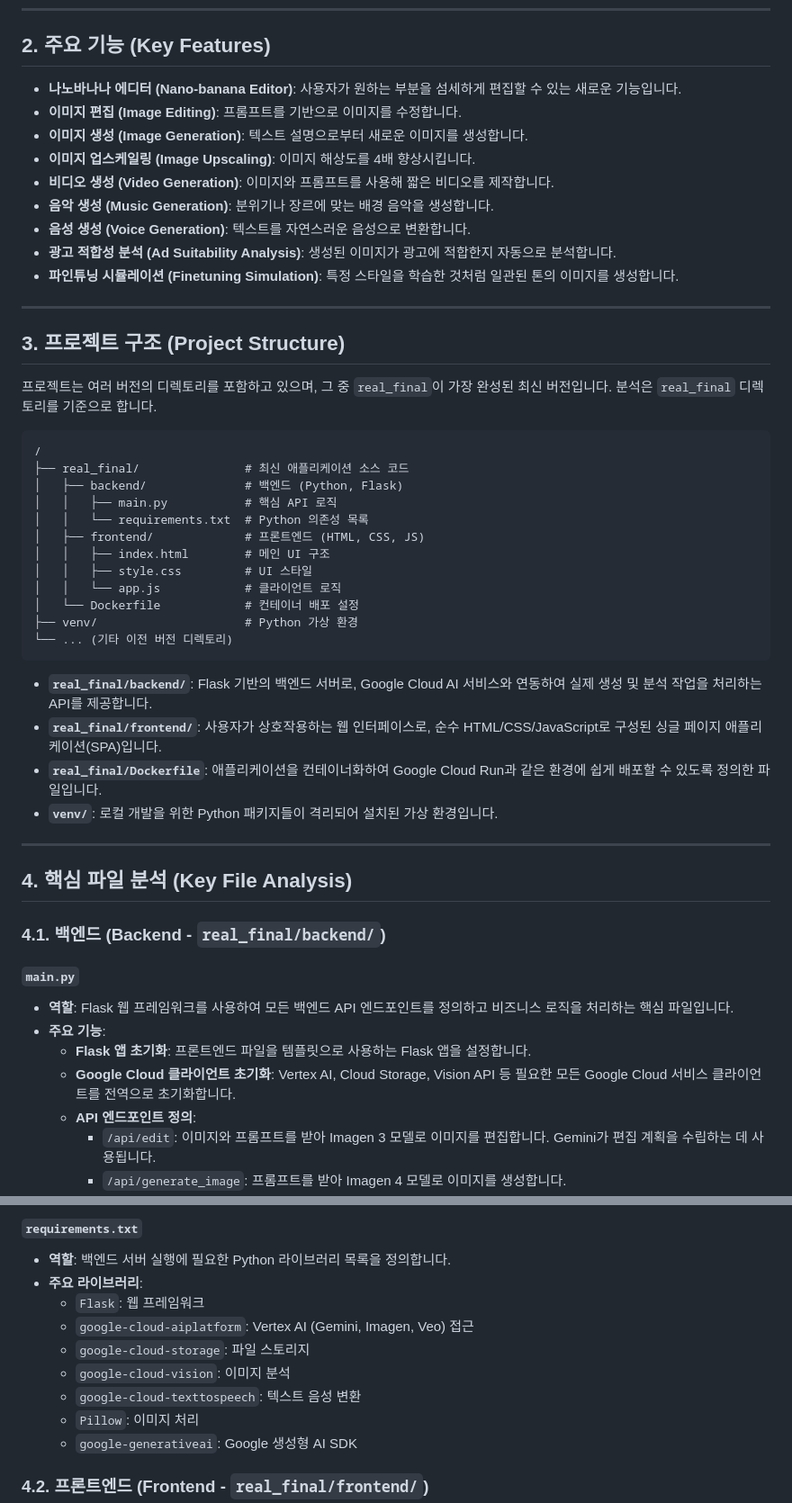
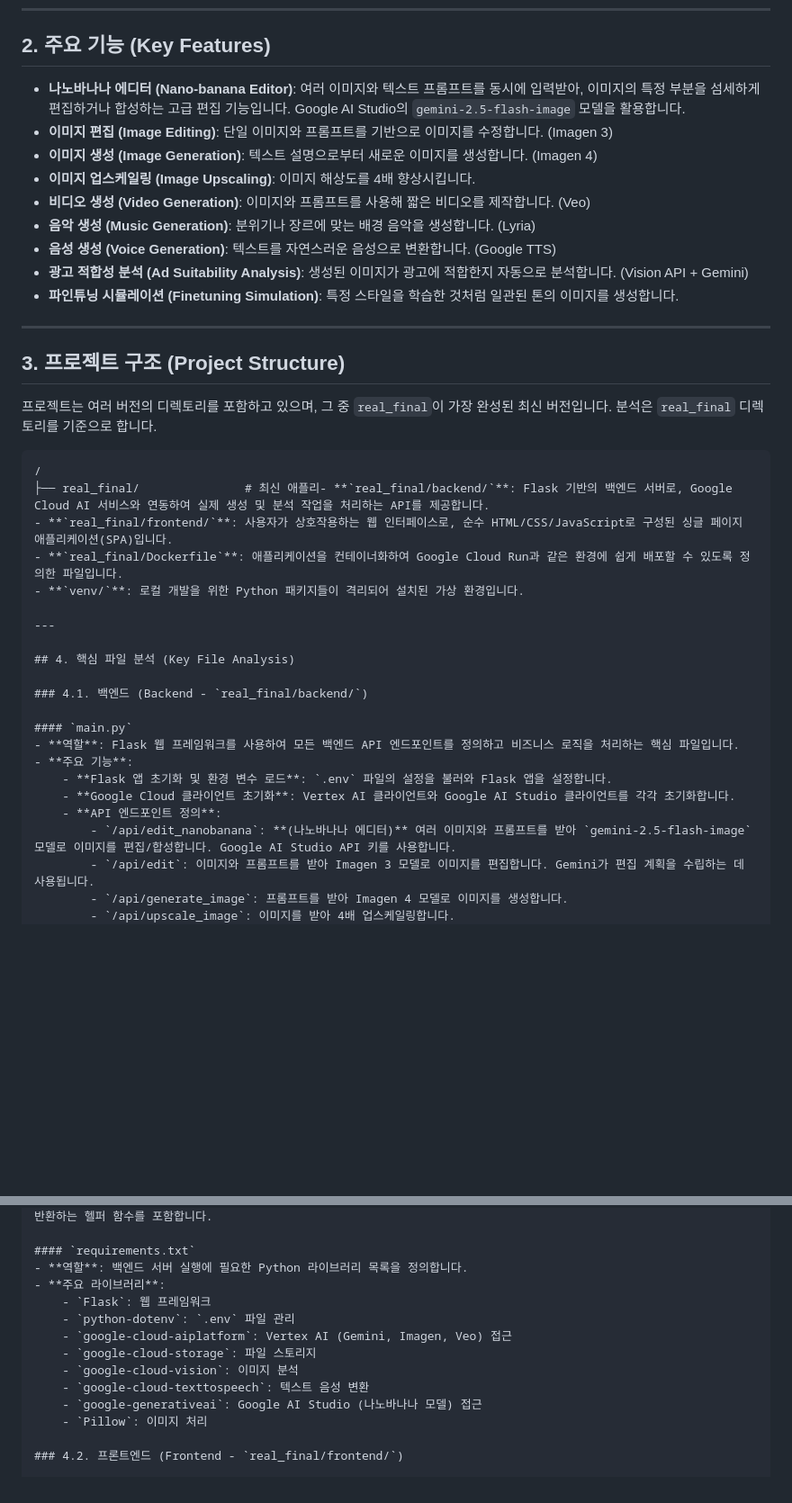
Before and after one commit to ldu1225/gcp_generative_ai_studio, a Markdown page: Project_Summary_Report.md, 2 parts joined by grey strips. Shown: that part at 90% size. Drawn GitHub-style; blank space fills up the shorter version.

Commit message:
docs: 나노바나나 에디터(gemini-2.5-flash-image) 상세 설명 추가

````diff
--- a/Project_Summary_Report.md
+++ b/Project_Summary_Report.md
@@ -10,14 +10,14 @@
 
 ## 2. 주요 기능 (Key Features)
 
-- **나노바나나 에디터 (Nano-banana Editor)**: 사용자가 원하는 부분을 섬세하게 편집할 수 있는 새로운 기능입니다.
-- **이미지 편집 (Image Editing)**: 프롬프트를 기반으로 이미지를 수정합니다.
-- **이미지 생성 (Image Generation)**: 텍스트 설명으로부터 새로운 이미지를 생성합니다.
+- **나노바나나 에디터 (Nano-banana Editor)**: 여러 이미지와 텍스트 프롬프트를 동시에 입력받아, 이미지의 특정 부분을 섬세하게 편집하거나 합성하는 고급 편집 기능입니다. Google AI Studio의 `gemini-2.5-flash-image` 모델을 활용합니다.
+- **이미지 편집 (Image Editing)**: 단일 이미지와 프롬프트를 기반으로 이미지를 수정합니다. (Imagen 3)
+- **이미지 생성 (Image Generation)**: 텍스트 설명으로부터 새로운 이미지를 생성합니다. (Imagen 4)
 - **이미지 업스케일링 (Image Upscaling)**: 이미지 해상도를 4배 향상시킵니다.
-- **비디오 생성 (Video Generation)**: 이미지와 프롬프트를 사용해 짧은 비디오를 제작합니다.
-- **음악 생성 (Music Generation)**: 분위기나 장르에 맞는 배경 음악을 생성합니다.
-- **음성 생성 (Voice Generation)**: 텍스트를 자연스러운 음성으로 변환합니다.
-- **광고 적합성 분석 (Ad Suitability Analysis)**: 생성된 이미지가 광고에 적합한지 자동으로 분석합니다.
+- **비디오 생성 (Video Generation)**: 이미지와 프롬프트를 사용해 짧은 비디오를 제작합니다. (Veo)
+- **음악 생성 (Music Generation)**: 분위기나 장르에 맞는 배경 음악을 생성합니다. (Lyria)
+- **음성 생성 (Voice Generation)**: 텍스트를 자연스러운 음성으로 변환합니다. (Google TTS)
+- **광고 적합성 분석 (Ad Suitability Analysis)**: 생성된 이미지가 광고에 적합한지 자동으로 분석합니다. (Vision API + Gemini)
 - **파인튜닝 시뮬레이션 (Finetuning Simulation)**: 특정 스타일을 학습한 것처럼 일관된 톤의 이미지를 생성합니다.
 
 ---
@@ -28,20 +28,7 @@
 
 ```
 /
-├── real_final/               # 최신 애플리케이션 소스 코드
-│   ├── backend/              # 백엔드 (Python, Flask)
-│   │   ├── main.py           # 핵심 API 로직
-│   │   └── requirements.txt  # Python 의존성 목록
-│   ├── frontend/             # 프론트엔드 (HTML, CSS, JS)
-│   │   ├── index.html        # 메인 UI 구조
-│   │   ├── style.css         # UI 스타일
-│   │   └── app.js            # 클라이언트 로직
-│   └── Dockerfile            # 컨테이너 배포 설정
-├── venv/                     # Python 가상 환경
-└── ... (기타 이전 버전 디렉토리)
-```
-
-- **`real_final/backend/`**: Flask 기반의 백엔드 서버로, Google Cloud AI 서비스와 연동하여 실제 생성 및 분석 작업을 처리하는 API를 제공합니다.
+├── real_final/               # 최신 애플리- **`real_final/backend/`**: Flask 기반의 백엔드 서버로, Google Cloud AI 서비스와 연동하여 실제 생성 및 분석 작업을 처리하는 API를 제공합니다.
 - **`real_final/frontend/`**: 사용자가 상호작용하는 웹 인터페이스로, 순수 HTML/CSS/JavaScript로 구성된 싱글 페이지 애플리케이션(SPA)입니다.
 - **`real_final/Dockerfile`**: 애플리케이션을 컨테이너화하여 Google Cloud Run과 같은 환경에 쉽게 배포할 수 있도록 정의한 파일입니다.
 - **`venv/`**: 로컬 개발을 위한 Python 패키지들이 격리되어 설치된 가상 환경입니다.
@@ -55,9 +42,10 @@
 #### `main.py`
 - **역할**: Flask 웹 프레임워크를 사용하여 모든 백엔드 API 엔드포인트를 정의하고 비즈니스 로직을 처리하는 핵심 파일입니다.
 - **주요 기능**:
-    - **Flask 앱 초기화**: 프론트엔드 파일을 템플릿으로 사용하는 Flask 앱을 설정합니다.
-    - **Google Cloud 클라이언트 초기화**: Vertex AI, Cloud Storage, Vision API 등 필요한 모든 Google Cloud 서비스 클라이언트를 전역으로 초기화합니다.
+    - **Flask 앱 초기화 및 환경 변수 로드**: `.env` 파일의 설정을 불러와 Flask 앱을 설정합니다.
+    - **Google Cloud 클라이언트 초기화**: Vertex AI 클라이언트와 Google AI Studio 클라이언트를 각각 초기화합니다.
     - **API 엔드포인트 정의**:
+        - `/api/edit_nanobanana`: **(나노바나나 에디터)** 여러 이미지와 프롬프트를 받아 `gemini-2.5-flash-image` 모델로 이미지를 편집/합성합니다. Google AI Studio API 키를 사용합니다.
         - `/api/edit`: 이미지와 프롬프트를 받아 Imagen 3 모델로 이미지를 편집합니다. Gemini가 편집 계획을 수립하는 데 사용됩니다.
         - `/api/generate_image`: 프롬프트를 받아 Imagen 4 모델로 이미지를 생성합니다.
         - `/api/upscale_image`: 이미지를 받아 4배 업스케일링합니다.
@@ -72,12 +60,13 @@
 - **역할**: 백엔드 서버 실행에 필요한 Python 라이브러리 목록을 정의합니다.
 - **주요 라이브러리**:
     - `Flask`: 웹 프레임워크
+    - `python-dotenv`: `.env` 파일 관리
     - `google-cloud-aiplatform`: Vertex AI (Gemini, Imagen, Veo) 접근
     - `google-cloud-storage`: 파일 스토리지
     - `google-cloud-vision`: 이미지 분석
     - `google-cloud-texttospeech`: 텍스트 음성 변환
+    - `google-generativeai`: Google AI Studio (나노바나나 모델) 접근
     - `Pillow`: 이미지 처리
-    - `google-generativeai`: Google 생성형 AI SDK
 
 ### 4.2. 프론트엔드 (Frontend - `real_final/frontend/`)
 
````
